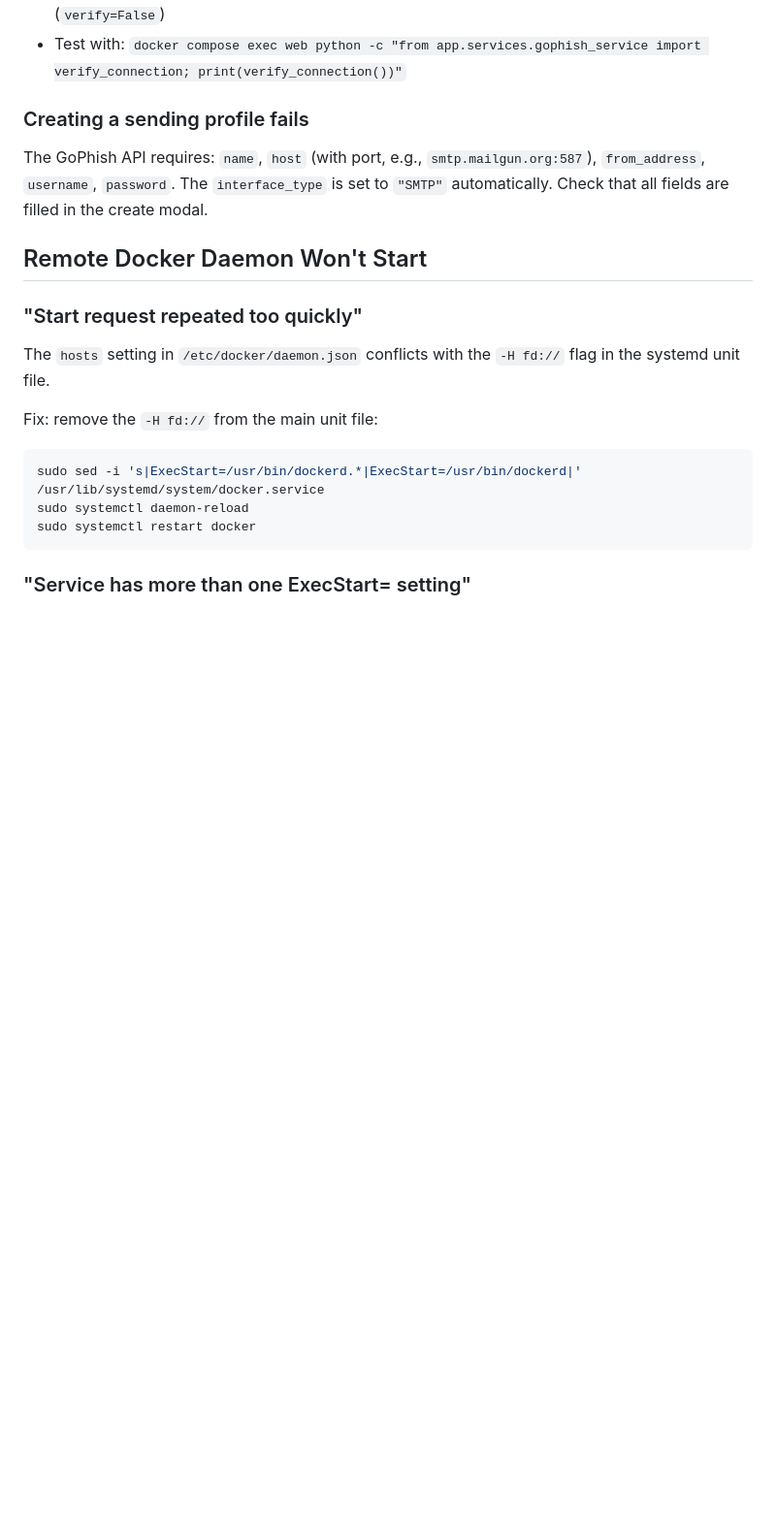
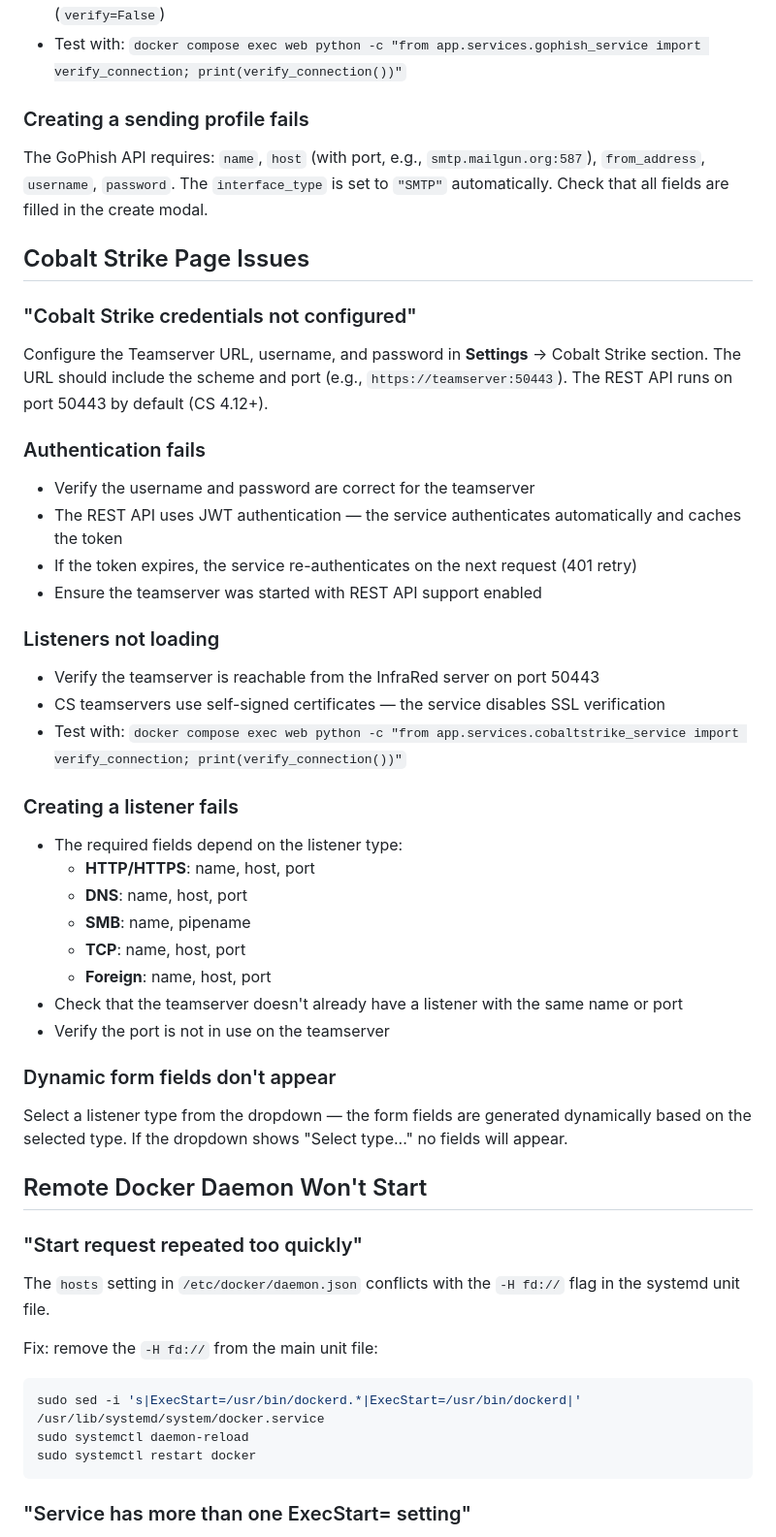
Before and after one commit to hackingcrosss/citadel, a Markdown page: TROUBLESHOOTING.md, the part around the change. Shown at 97% size. Rendered like a GitHub page; blank space fills up the shorter version.

```diff
--- a/TROUBLESHOOTING.md
+++ b/TROUBLESHOOTING.md
@@ -228,6 +228,35 @@ Configure the GoPhish API URL and API Key in **Settings** → GoPhish section. T
 ### Creating a sending profile fails
 The GoPhish API requires: `name`, `host` (with port, e.g., `smtp.mailgun.org:587`), `from_address`, `username`, `password`. The `interface_type` is set to `"SMTP"` automatically. Check that all fields are filled in the create modal.
 
+## Cobalt Strike Page Issues
+
+### "Cobalt Strike credentials not configured"
+Configure the Teamserver URL, username, and password in **Settings** → Cobalt Strike section. The URL should include the scheme and port (e.g., `https://teamserver:50443`). The REST API runs on port 50443 by default (CS 4.12+).
+
+### Authentication fails
+- Verify the username and password are correct for the teamserver
+- The REST API uses JWT authentication — the service authenticates automatically and caches the token
+- If the token expires, the service re-authenticates on the next request (401 retry)
+- Ensure the teamserver was started with REST API support enabled
+
+### Listeners not loading
+- Verify the teamserver is reachable from the InfraRed server on port 50443
+- CS teamservers use self-signed certificates — the service disables SSL verification
+- Test with: `docker compose exec web python -c "from app.services.cobaltstrike_service import verify_connection; print(verify_connection())"`
+
+### Creating a listener fails
+- The required fields depend on the listener type:
+  - **HTTP/HTTPS**: name, host, port
+  - **DNS**: name, host, port
+  - **SMB**: name, pipename
+  - **TCP**: name, host, port
+  - **Foreign**: name, host, port
+- Check that the teamserver doesn't already have a listener with the same name or port
+- Verify the port is not in use on the teamserver
+
+### Dynamic form fields don't appear
+Select a listener type from the dropdown — the form fields are generated dynamically based on the selected type. If the dropdown shows "Select type..." no fields will appear.
+
 ## Remote Docker Daemon Won't Start
 
 ### "Start request repeated too quickly"
```
Also changed, not shown: CLAUDE.md (+8 -2 lines), README.md (+10 -0 lines).
